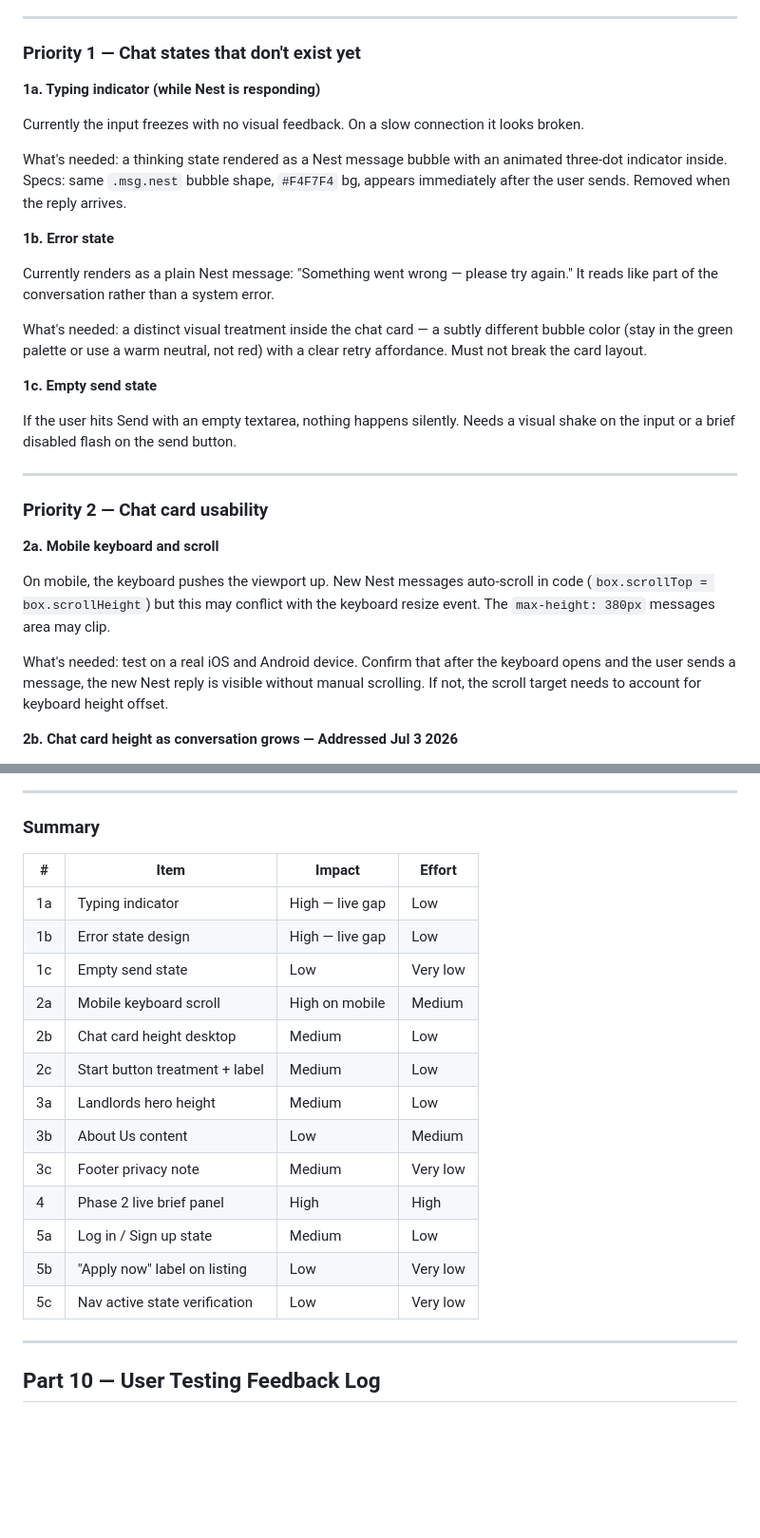
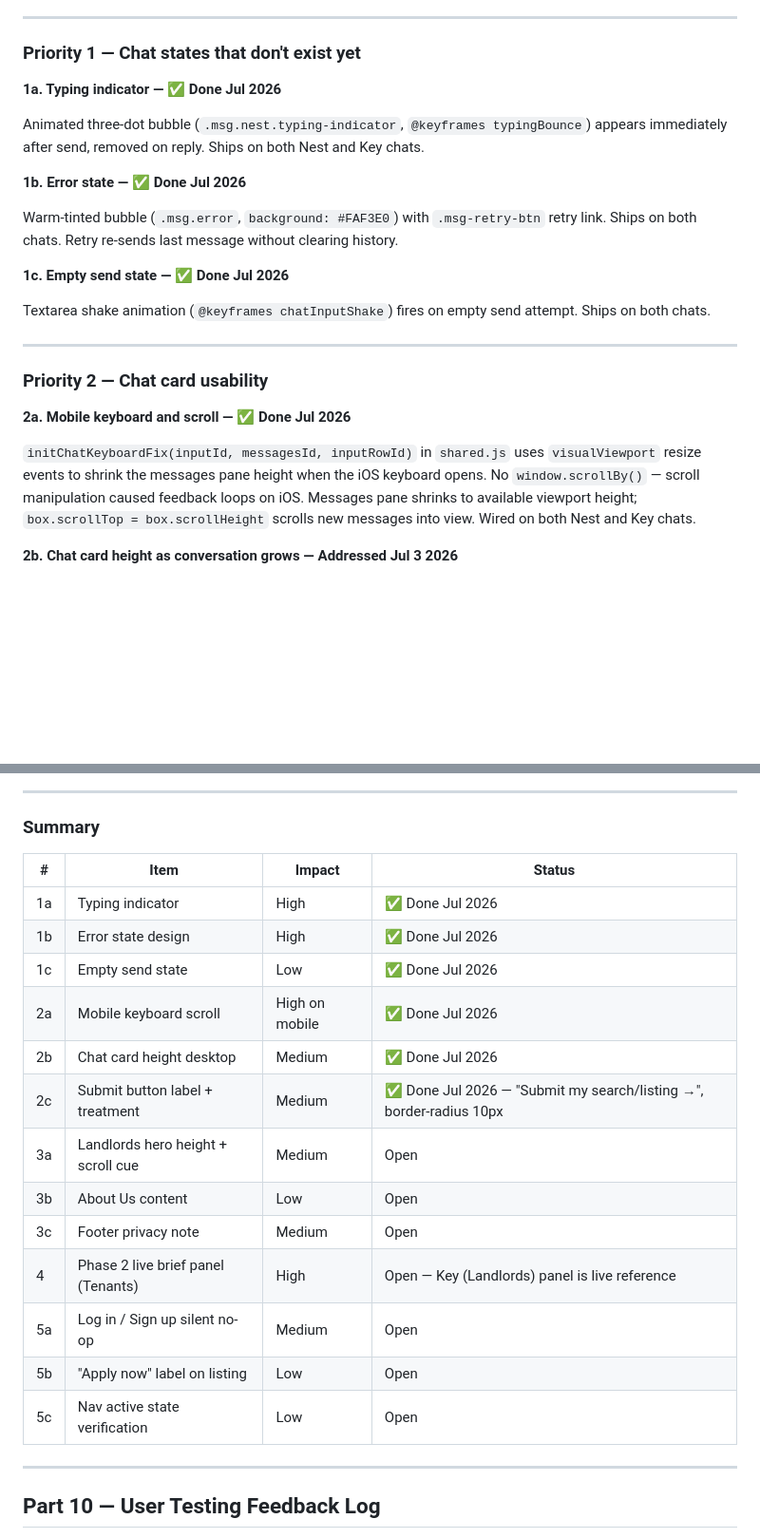
Before and after one commit to ch-nestandkey/nestandkey-landing, a Markdown page: DESIGN_HANDOFF.md, 2 parts joined by grey strips. Shown at 95% size. Drawn GitHub-style; blank space fills up the shorter version.

```diff
--- a/DESIGN_HANDOFF.md
+++ b/DESIGN_HANDOFF.md
@@ -655,31 +675,25 @@ Ordered by user impact. Priority 1 items are live gaps — users hit them today.
 
 ### Priority 1 — Chat states that don't exist yet
 
-**1a. Typing indicator (while Nest is responding)**
+**1a. Typing indicator — ✅ Done Jul 2026**
 
-Currently the input freezes with no visual feedback. On a slow connection it looks broken.
+Animated three-dot bubble (`.msg.nest.typing-indicator`, `@keyframes typingBounce`) appears immediately after send, removed on reply. Ships on both Nest and Key chats.
 
-What's needed: a thinking state rendered as a Nest message bubble with an animated three-dot indicator inside. Specs: same `.msg.nest` bubble shape, `#F4F7F4` bg, appears immediately after the user sends. Removed when the reply arrives.
+**1b. Error state — ✅ Done Jul 2026**
 
-**1b. Error state**
+Warm-tinted bubble (`.msg.error`, `background: #FAF3E0`) with `.msg-retry-btn` retry link. Ships on both chats. Retry re-sends last message without clearing history.
 
-Currently renders as a plain Nest message: "Something went wrong — please try again." It reads like part of the conversation rather than a system error.
+**1c. Empty send state — ✅ Done Jul 2026**
 
-What's needed: a distinct visual treatment inside the chat card — a subtly different bubble color (stay in the green palette or use a warm neutral, not red) with a clear retry affordance. Must not break the card layout.
-
-**1c. Empty send state**
-
-If the user hits Send with an empty textarea, nothing happens silently. Needs a visual shake on the input or a brief disabled flash on the send button.
+Textarea shake animation (`@keyframes chatInputShake`) fires on empty send attempt. Ships on both chats.
 
 ---
 
 ### Priority 2 — Chat card usability
 
-**2a. Mobile keyboard and scroll**
+**2a. Mobile keyboard and scroll — ✅ Done Jul 2026**
 
-On mobile, the keyboard pushes the viewport up. New Nest messages auto-scroll in code (`box.scrollTop = box.scrollHeight`) but this may conflict with the keyboard resize event. The `max-height: 380px` messages area may clip.
-
-What's needed: test on a real iOS and Android device. Confirm that after the keyboard opens and the user sends a message, the new Nest reply is visible without manual scrolling. If not, the scroll target needs to account for keyboard height offset.
+`initChatKeyboardFix(inputId, messagesId, inputRowId)` in `shared.js` uses `visualViewport` resize events to shrink the messages pane height when the iOS keyboard opens. No `window.scrollBy()` — scroll manipulation caused feedback loops on iOS. Messages pane shrinks to available viewport height; `box.scrollTop = box.scrollHeight` scrolls new messages into view. Wired on both Nest and Key chats.
 
 **2b. Chat card height as conversation grows — Addressed Jul 3 2026**
 
@@ -754,21 +768,21 @@ The `navMap` was updated when Pricing was removed. Verify no orphaned active sta
 
 ### Summary
 
-| # | Item | Impact | Effort |
+| # | Item | Impact | Status |
 |---|------|--------|--------|
-| 1a | Typing indicator | High — live gap | Low |
-| 1b | Error state design | High — live gap | Low |
-| 1c | Empty send state | Low | Very low |
-| 2a | Mobile keyboard scroll | High on mobile | Medium |
-| 2b | Chat card height desktop | Medium | Low |
-| 2c | Start button treatment + label | Medium | Low |
-| 3a | Landlords hero height | Medium | Low |
-| 3b | About Us content | Low | Medium |
-| 3c | Footer privacy note | Medium | Very low |
-| 4 | Phase 2 live brief panel | High | High |
-| 5a | Log in / Sign up state | Medium | Low |
-| 5b | "Apply now" label on listing | Low | Very low |
-| 5c | Nav active state verification | Low | Very low |
+| 1a | Typing indicator | High | ✅ Done Jul 2026 |
+| 1b | Error state design | High | ✅ Done Jul 2026 |
+| 1c | Empty send state | Low | ✅ Done Jul 2026 |
+| 2a | Mobile keyboard scroll | High on mobile | ✅ Done Jul 2026 |
+| 2b | Chat card height desktop | Medium | ✅ Done Jul 2026 |
+| 2c | Submit button label + treatment | Medium | ✅ Done Jul 2026 — "Submit my search/listing →", border-radius 10px |
+| 3a | Landlords hero height + scroll cue | Medium | Open |
+| 3b | About Us content | Low | Open |
+| 3c | Footer privacy note | Medium | Open |
+| 4 | Phase 2 live brief panel (Tenants) | High | Open — Key (Landlords) panel is live reference |
+| 5a | Log in / Sign up silent no-op | Medium | Open |
+| 5b | "Apply now" label on listing | Low | Open |
+| 5c | Nav active state verification | Low | Open |
 
 ---
 
```
Also changed, not shown: other parts of DESIGN_HANDOFF.md (+36 -16 lines).
